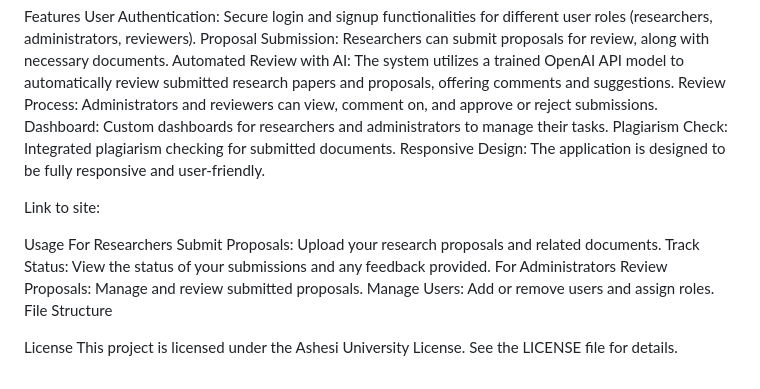
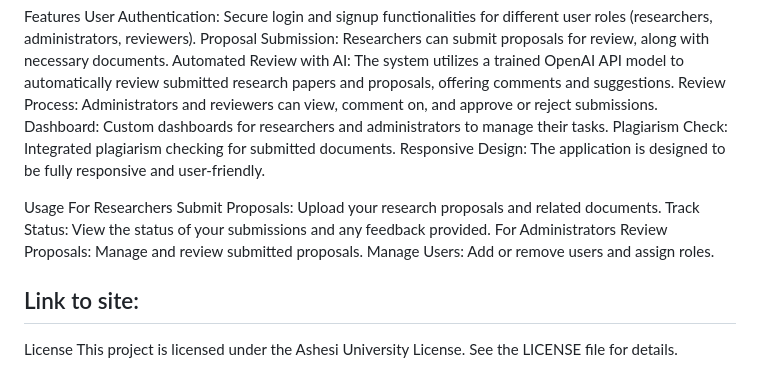
Before and after one commit to plushysleeve05/kaiju_no2_IRB, a Markdown page: README.md, the part around the change printed below. Drawn GitHub-style.

```diff
--- a/README.md
+++ b/README.md
@@ -53,8 +56,6 @@ Dashboard: Custom dashboards for researchers and administrators to manage their
 Plagiarism Check: Integrated plagiarism checking for submitted documents.
 Responsive Design: The application is designed to be fully responsive and user-friendly.
 
-Link to site:
-
 Usage
 For Researchers
 Submit Proposals: Upload your research proposals and related documents.
@@ -62,7 +63,8 @@ Track Status: View the status of your submissions and any feedback provided.
 For Administrators
 Review Proposals: Manage and review submitted proposals.
 Manage Users: Add or remove users and assign roles.
-File Structure
+
+## Link to site:
 
 License
 This project is licensed under the Ashesi University License. See the LICENSE file for details.
```
Also changed, not shown: other parts of README.md (+4 -1 lines).
